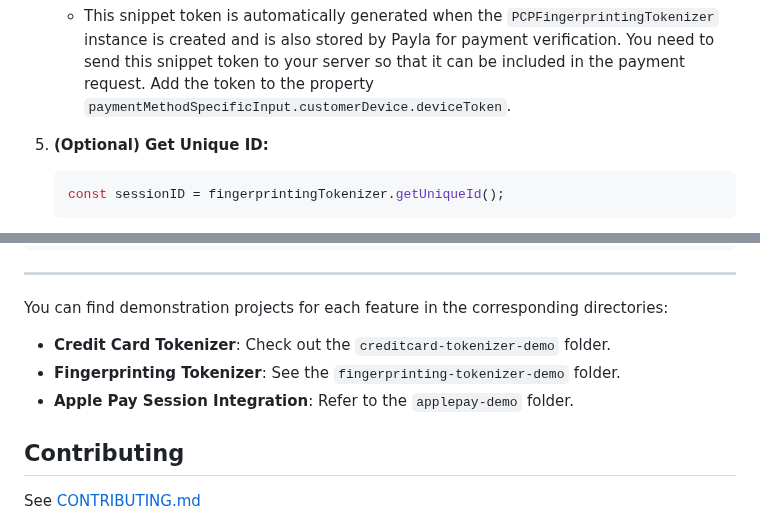
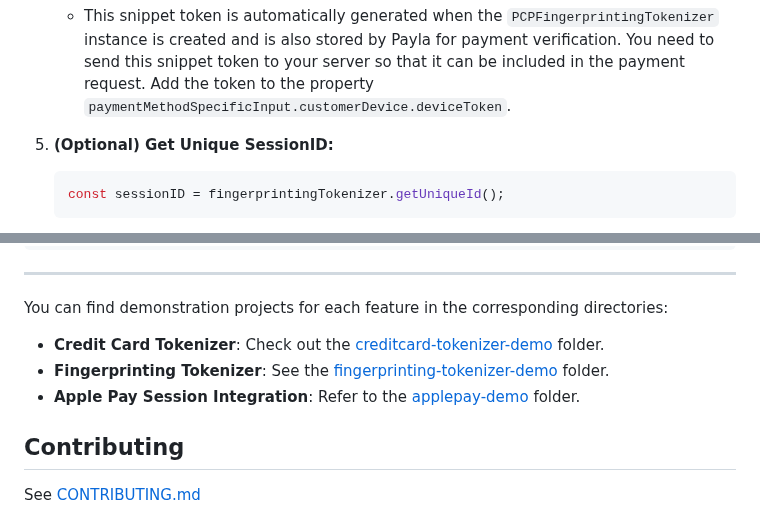
Before and after one commit to PAYONE-GmbH/PCP-client-javascript-SDK, a Markdown page: README.md, 2 parts joined by grey strips. Drawn GitHub-style.

Commit message:
docs: adjust readme

````diff
--- a/README.md
+++ b/README.md
@@ -202,7 +202,7 @@ To integrate the Fingerprinting Tokenizer feature into your application, follow
      ```
    - This snippet token is automatically generated when the `PCPFingerprintingTokenizer` instance is created and is also stored by Payla for payment verification. You need to send this snippet token to your server so that it can be included in the payment request. Add the token to the property `paymentMethodSpecificInput.customerDevice.deviceToken`.
 
-5. **(Optional) Get Unique ID:**
+5. **(Optional) Get Unique SessionID:**
    ```typescript
    const sessionID = fingerprintingTokenizer.getUniqueId();
    ```
@@ -229,9 +229,9 @@ const createCheckoutRequest: CreateCheckoutRequest = {...}
 
 You can find demonstration projects for each feature in the corresponding directories:
 
-- **Credit Card Tokenizer**: Check out the `creditcard-tokenizer-demo` folder.
-- **Fingerprinting Tokenizer**: See the `fingerprinting-tokenizer-demo` folder.
-- **Apple Pay Session Integration**: Refer to the `applepay-demo` folder.
+- **Credit Card Tokenizer**: Check out the [creditcard-tokenizer-demo](./creditcard-tokenizer-demo/) folder.
+- **Fingerprinting Tokenizer**: See the [fingerprinting-tokenizer-demo](./fingerprinting-tokenizer-demo/) folder.
+- **Apple Pay Session Integration**: Refer to the [applepay-demo](./applepay-demo/) folder.
 
 ## Contributing
 
````
